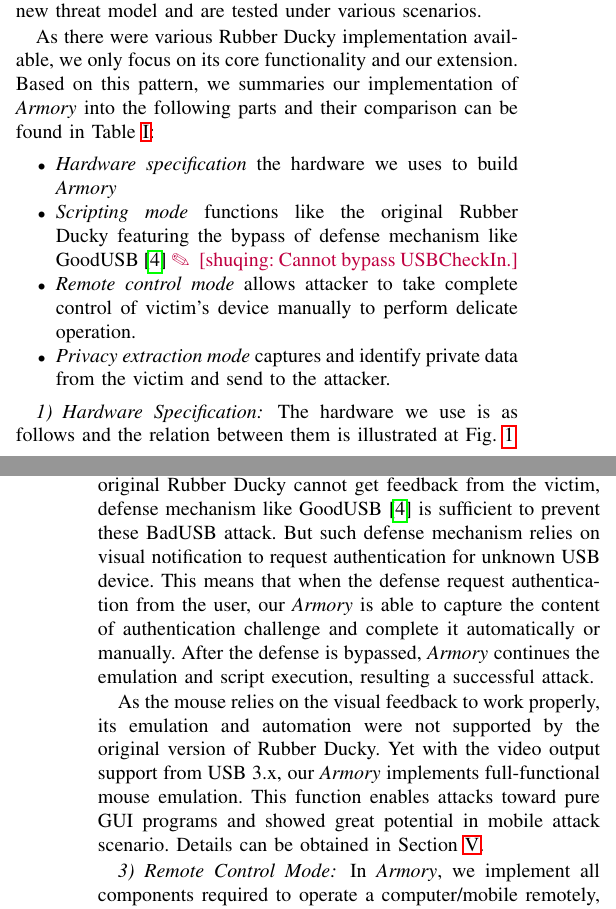
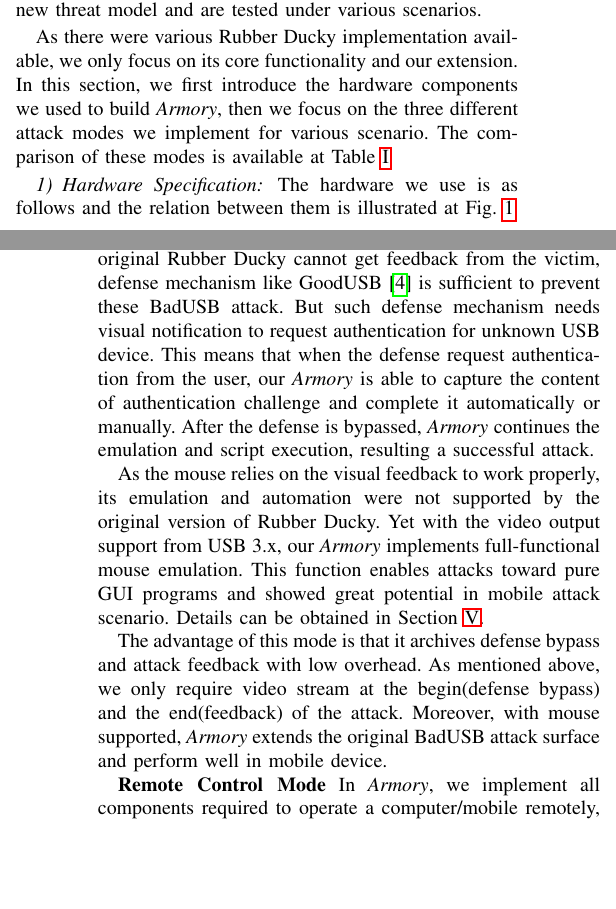
Before and after one commit to jwnhy/WOOT-BadUSB-C, a LaTeX paper (WOOT/BadUSBC.tex, which reads WOOT/Files/badusb.tex): two parts of the columns of pages 3 and 4 of 6, joined at a grey line, cut so that both start at the same text, the shorter picture padded with empty space. Compiled offline with pdfLaTeX; a missing font is replaced by an installed copy or a similar font; a LaTeX package or settings file that is missing is left out.

Commit message:
add some impl, minor fix

```diff
--- a/WOOT/Files/badusb.tex
+++ b/WOOT/Files/badusb.tex
@@ -25,7 +25,7 @@
 \outline{OCR/QR Recognition Mode}\\
 Though Rubber Ducky\cite{rubber} emulates as a HID device enabling various arbitrary execution attacks, fetching feedback from the victim is much more limited. Based on this restriction several defense mechanisms were proposed  like GoodUSB\cite{tian2015defending}\hongyi{We need more example}. These defense mechanism implemented a CAPTCHA-like\cite{captcha} procedure, which requires user to complete certain challenges when a unknown HID device is plugged in. As the Rubber Ducky is only able to emulate HID device, by no means the Rubber Ducky can bypass it. Our \tool, on the other hand, is capable of bypassing this type of defense. Taking advantage of USB 3.x\cite{usb31}\cite{usb32}, \tool can fetch the video stream of the victim and complete the challenge automatically or manually. Moreover, with video capability, our \tool achieved multiple new threat model and are tested under various scenarios.
 
-As there were various Rubber Ducky implementation available, we only focus on its core functionality and our extension. Based on this pattern, we summaries our implementation of \tool into the following parts and their comparison can be found in Table~\ref{table:mode_comparison}:
+As there were various Rubber Ducky implementation available, we only focus on its core functionality and our extension. In this section, we first introduce the hardware components we used to build \tool, then we focus on the three different attack modes we implement  for various scenario. The comparison of these modes is available at Table~\ref{table:mode_comparison}
 \begin{table*}
 	\centering
 	\begin{tabular}{|c|c|c|c|c|}
@@ -43,13 +43,6 @@
 	\caption{Comparison of Different Mode}
 	\label{table:mode_comparison}
 \end{table*}
-\begin{itemize}
-	\item\textit{Hardware specification} the  hardware we uses to build \tool
-	\item\textit{Scripting mode} functions like the original Rubber Ducky featuring the bypass of defense mechanism like GoodUSB\cite{tian2015defending}
-	\shuqing{Cannot bypass USBCheckIn.}
-	\item \textit{Remote control mode} allows attacker to take complete control of victim's device manually to perform delicate operation.
-	\item \textit{Privacy extraction mode} captures and identify private data from the victim and send to the attacker.
-\end{itemize}
 
 \subsubsection{Hardware Specification}
 The hardware we use is as follows and the relation between them is illustrated at Fig.~\ref{fig:hardware_specification}
@@ -68,9 +61,12 @@
 \tool under this mode works almost the same like the original Rubber Ducky with various improvement.
 
-First \tool supports defense mechanism bypass. As the original Rubber Ducky cannot get feedback from the victim, defense mechanism like GoodUSB \cite{tian2015defending} is sufficient to prevent these BadUSB attack. But such defense mechanism relies on visual notification to request authentication for unknown USB device. This means that when the defense request authentication from the user, our \tool is able to capture the content of authentication challenge and complete it automatically or manually. After the defense is bypassed, \tool continues the emulation and script execution, resulting a successful attack.
+First \tool supports defense mechanism bypass. As the original Rubber Ducky cannot get feedback from the victim, defense mechanism like GoodUSB \cite{tian2015defending} is sufficient to prevent these BadUSB attack. But such defense mechanism needs visual notification to request authentication for unknown USB device. This means that when the defense request authentication from the user, our \tool is able to capture the content of authentication challenge and complete it automatically or manually. After the defense is bypassed, \tool continues the emulation and script execution, resulting a successful attack.
 
 As the mouse relies on the visual feedback to work properly, its emulation and automation were not supported by the original version of Rubber Ducky. Yet with the video output support from USB 3.x, our \tool implements full-functional mouse emulation. This function enables attacks toward pure GUI programs and showed great potential in mobile attack scenario. Details can be obtained in Section~\ref{sec:experiment}.
-\subsubsection{Remote Control Mode}
+
+The advantage of this mode is that it archives defense bypass and attack feedback with low overhead. As mentioned above, we only require video stream at the begin(defense bypass) and the end(feedback) of the attack. Moreover, with mouse supported, \tool extends the original BadUSB attack surface and perform well in mobile device.
+
+\textbf{Remote Control Mode}
 In \tool, we implement all components required to operate a computer/mobile remotely, including a video stream, keyboard/mouse emulation.
 
 \tool under this mode follows a simple logic. \tool will receive video stream from the victim's device and redirect it to the attacker via GSM/WiFi. In the meanwhile, \tool also receives commands from the attacker through GSM/WiFi and replay them to the victim by USB emulation.
@@ -85,0 +86 @@
+Though \tool under this mode is least detectable, \tool is also unable to fetch any information actively. All the video stream has to be analyzed and filtered to become usable private information.
```
Also changed, not shown: WOOT/Files/badusb.tex (8 more changed lines).
